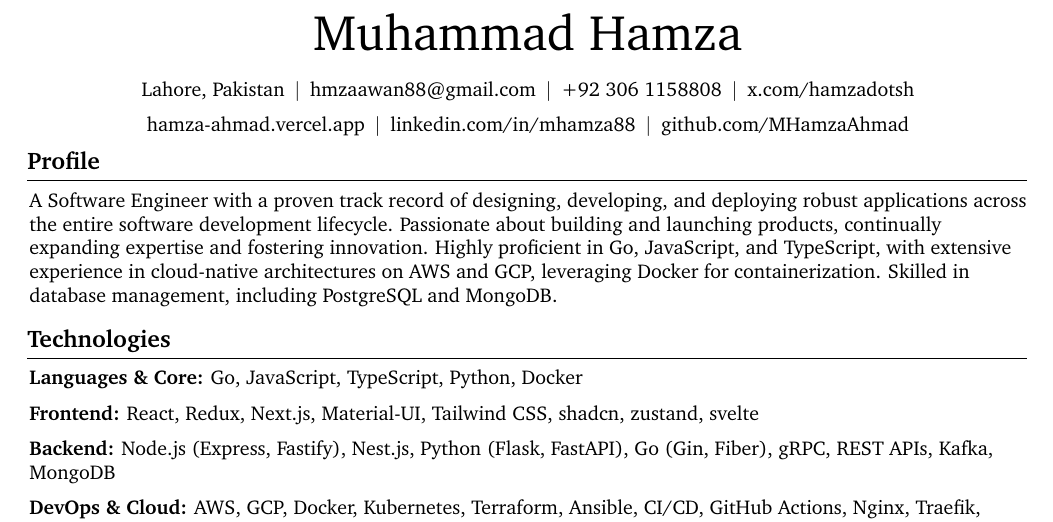
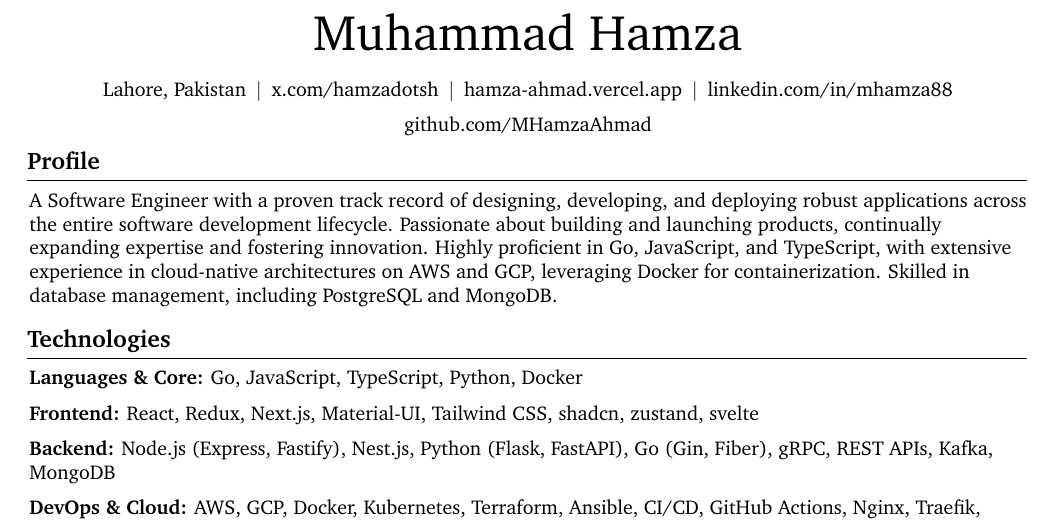
Before and after one commit to MHamzaAhmad/portfolio, a LaTeX CV (resume/resume.tex): part of page 1 of 2, cut so that both start at the same text. Compiled offline with pdfLaTeX.

```diff
--- a/resume/resume.tex
+++ b/resume/resume.tex
@@ -166,14 +166,6 @@
 
         \normalsize
         \mbox{Lahore, Pakistan}%
-        \kern 5.0 pt%
-        \AND%
-        \kern 5.0 pt%
-        \mbox{\hrefWithoutArrow{mailto:hmzaawan88@gmail.com}{hmzaawan88@gmail.com}}%
-        \kern 5.0 pt%
-        \AND%
-        \kern 5.0 pt%
-        \mbox{\hrefWithoutArrow{tel:+923061158808}{+92 306 1158808}}%
         \kern 5.0 pt%
         \AND%
         \kern 5.0 pt%
```
Also changed, not shown: resume/resume.pdf, 2 other files.
